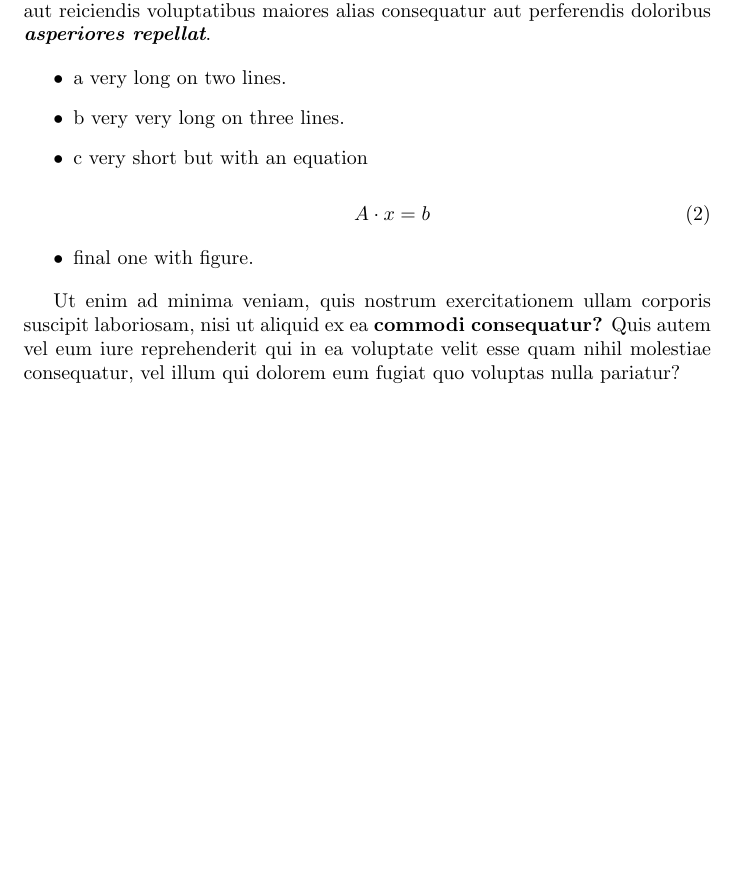
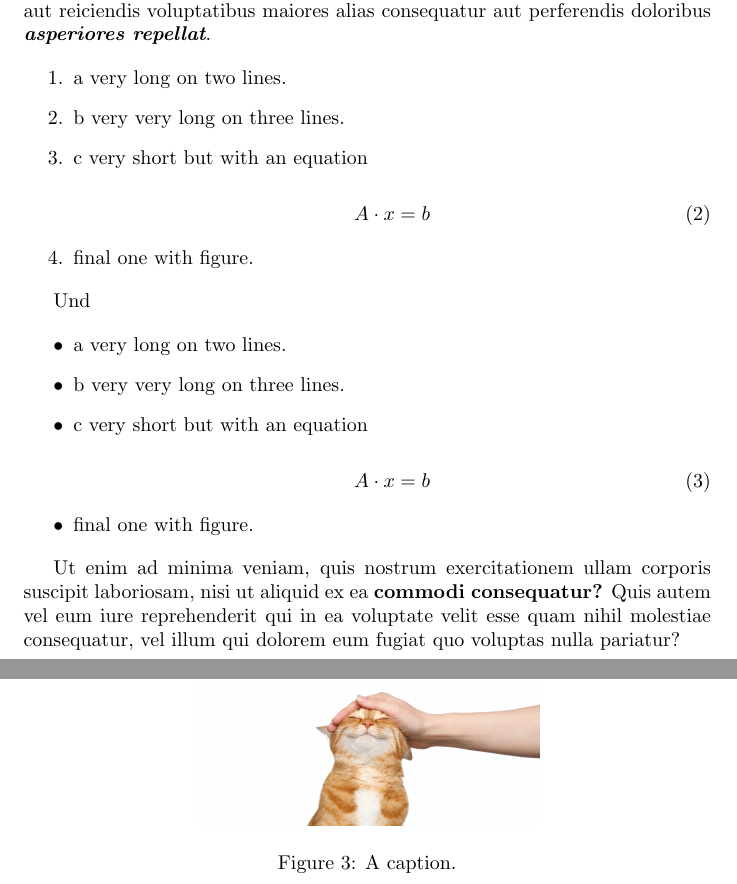
Before and after one commit to fghio/tex2html, a LaTeX document (latex/document.tex, which reads latex/text.tex): part of page 2 of 2 before the commit and two parts of pages 2 and 3 of 3 after it, the two joined at a grey line, cut so that both start at the same text, the shorter picture padded with empty space. Compiled offline with pdfLaTeX.

Commit message:
v1.5 - now supporting itemize and enumerate

```diff
--- a/latex/text.tex
+++ b/latex/text.tex
@@ -16,3 +16,20 @@ Sed \textbf{ut perspiciatis unde} omnis iste natus error sit voluptatem accusant
 
 At vero eos Eq. \eqref{eq:eqn1} et accusamus et iusto odio dignissimos ducimus qui blanditiis praesentium voluptatum deleniti atque corrupti quos dolores et quas molestias excepturi sint occaecati \textbf{cupiditate non provident}, similique sunt in culpa qui officia deserunt mollitia animi, id est laborum et dolorum fuga. \textit{Et harum quidem rerum facilis est et expedita distinctio.} Nam libero tempore, cum soluta nobis est eligendi optio cumque nihil impedit quo minus id quod maxime placeat facere possimus, omnis voluptas assumenda est, omnis dolor $u = 5$ repellendus. Temporibus autem quibusdam et aut officiis debitis aut rerum necessitatibus saepe eveniet ut et voluptates repudiandae sint et molestiae non recusandae. Itaque earum rerum hic tenetur a sapiente delectus, ut aut reiciendis voluptatibus maiores alias consequatur aut perferendis doloribus \textit{\textbf{asperiores repellat}}.
 
+\begin{enumerate}
+\item a very long
+on two lines.
+
+\item b very very long
+ on three
+ lines.
+
+\item c very short but
+ with an equation
+
+\begin{equation}
+A \cdot x = b
+\label{eq:eqinItem1}
+\end{equation}
+
+\item final one with figure.
@@ -19,3 +40,10 @@ At vero eos Eq. \eqref{eq:eqn1} et accusamus et iusto odio dignissimos ducimus q
+\caption{A caption.}
+\end{figure}
+
+\end{enumerate}
+
+Und
+
 \begin{itemize}
 \item a very long
 on two lines.
@@ -29,7 +57,7 @@ on two lines.
 
 \begin{equation}
 A \cdot x = b
-\label{eq:eqinItem}
+\label{eq:eqinItem2}
 \end{equation}
 
 \item final one with figure.
```
Also changed, not shown: latex/document.pdf, latex/text.tex (4 more changed lines), 3 other files.
